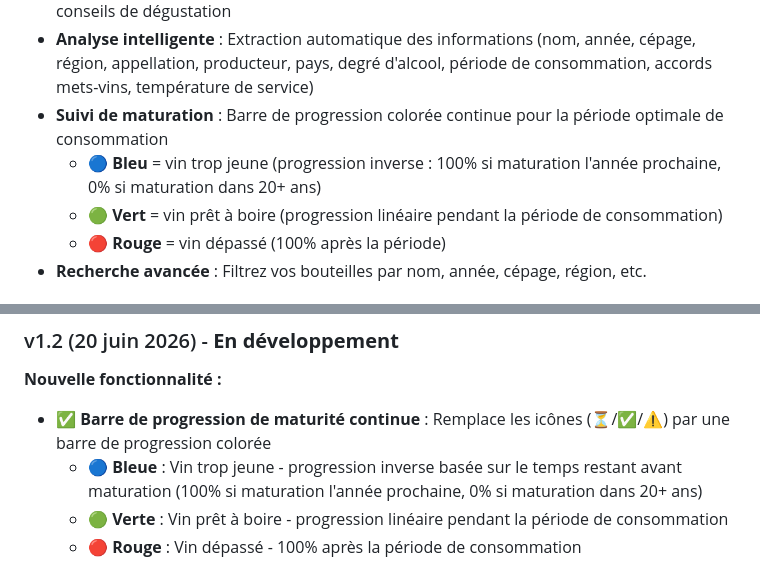
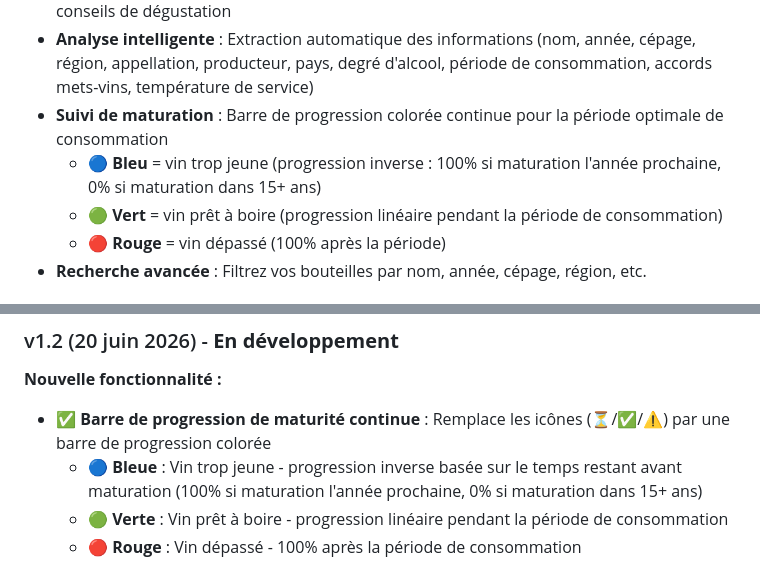
Before and after one commit to thomRoot/Gestion_Cave, a Markdown page: README.md, 2 parts joined by grey strips. Drawn GitHub-style.

Commit message:
docs: mise à jour période max à 15 ans dans README
Co-authored-by: thomRoot <thomRoot@users.noreply.github.com>

```diff
--- a/README.md
+++ b/README.md
@@ -28,7 +28,7 @@
 - **Chat IA intégré** : Conseiller en vin pour les accords mets-vins, températures de service, conseils de dégustation
 - **Analyse intelligente** : Extraction automatique des informations (nom, année, cépage, région, appellation, producteur, pays, degré d'alcool, période de consommation, accords mets-vins, température de service)
 - **Suivi de maturation** : Barre de progression colorée continue pour la période optimale de consommation
-  - 🔵 **Bleu** = vin trop jeune (progression inverse : 100% si maturation l'année prochaine, 0% si maturation dans 20+ ans)
+  - 🔵 **Bleu** = vin trop jeune (progression inverse : 100% si maturation l'année prochaine, 0% si maturation dans 15+ ans)
   - 🟢 **Vert** = vin prêt à boire (progression linéaire pendant la période de consommation)
   - 🔴 **Rouge** = vin dépassé (100% après la période)
 - **Recherche avancée** : Filtrez vos bouteilles par nom, année, cépage, région, etc.
@@ -241,7 +241,7 @@ Gestion_Cave/
 ### v1.2 (20 juin 2026) - **En développement**
 **Nouvelle fonctionnalité :**
 - ✅ **Barre de progression de maturité continue** : Remplace les icônes (⏳/✅/⚠️) par une barre de progression colorée
-  - 🔵 **Bleue** : Vin trop jeune - progression inverse basée sur le temps restant avant maturation (100% si maturation l'année prochaine, 0% si maturation dans 20+ ans)
+  - 🔵 **Bleue** : Vin trop jeune - progression inverse basée sur le temps restant avant maturation (100% si maturation l'année prochaine, 0% si maturation dans 15+ ans)
   - 🟢 **Verte** : Vin prêt à boire - progression linéaire pendant la période de consommation
   - 🔴 **Rouge** : Vin dépassé - 100% après la période de consommation
 
```
